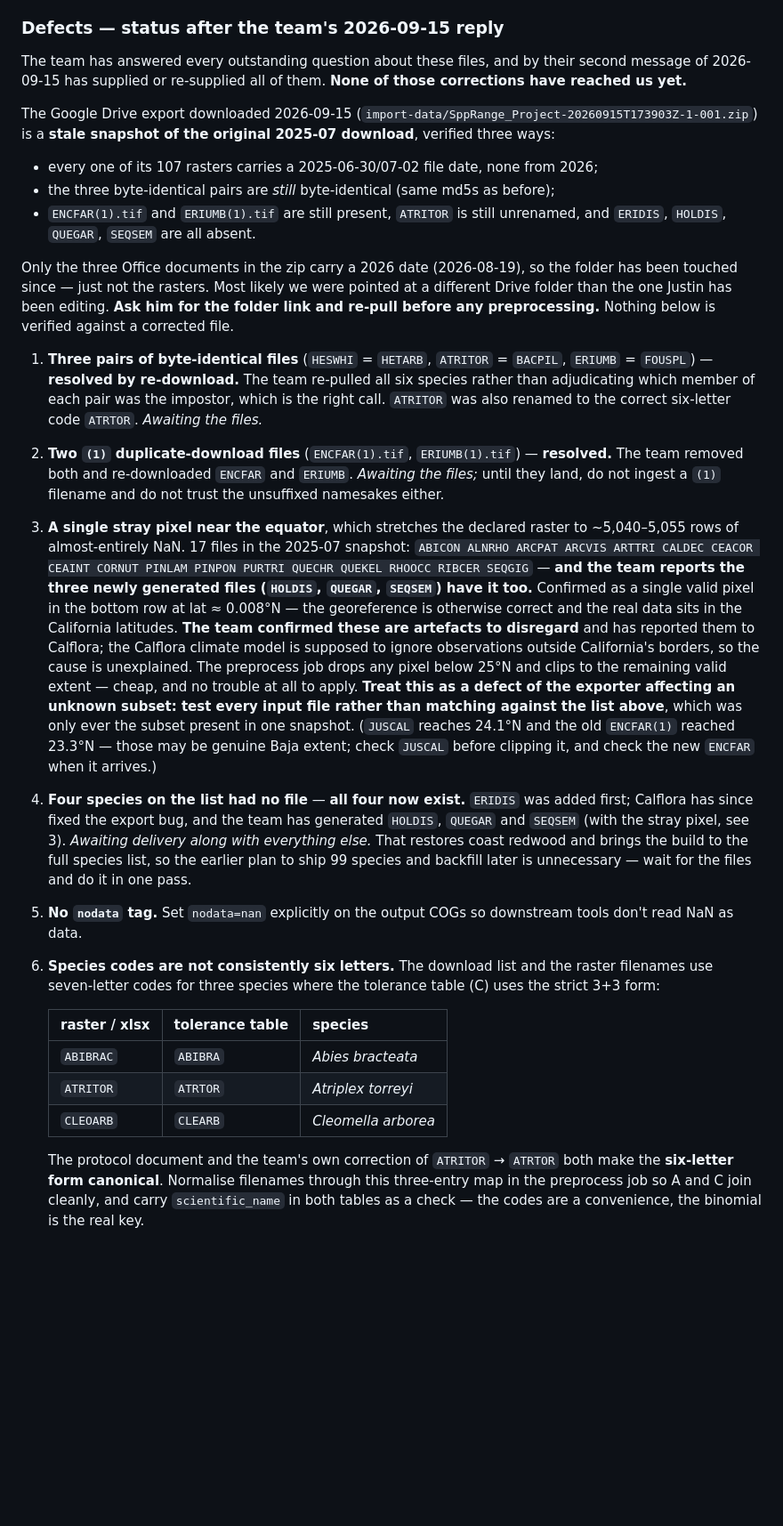
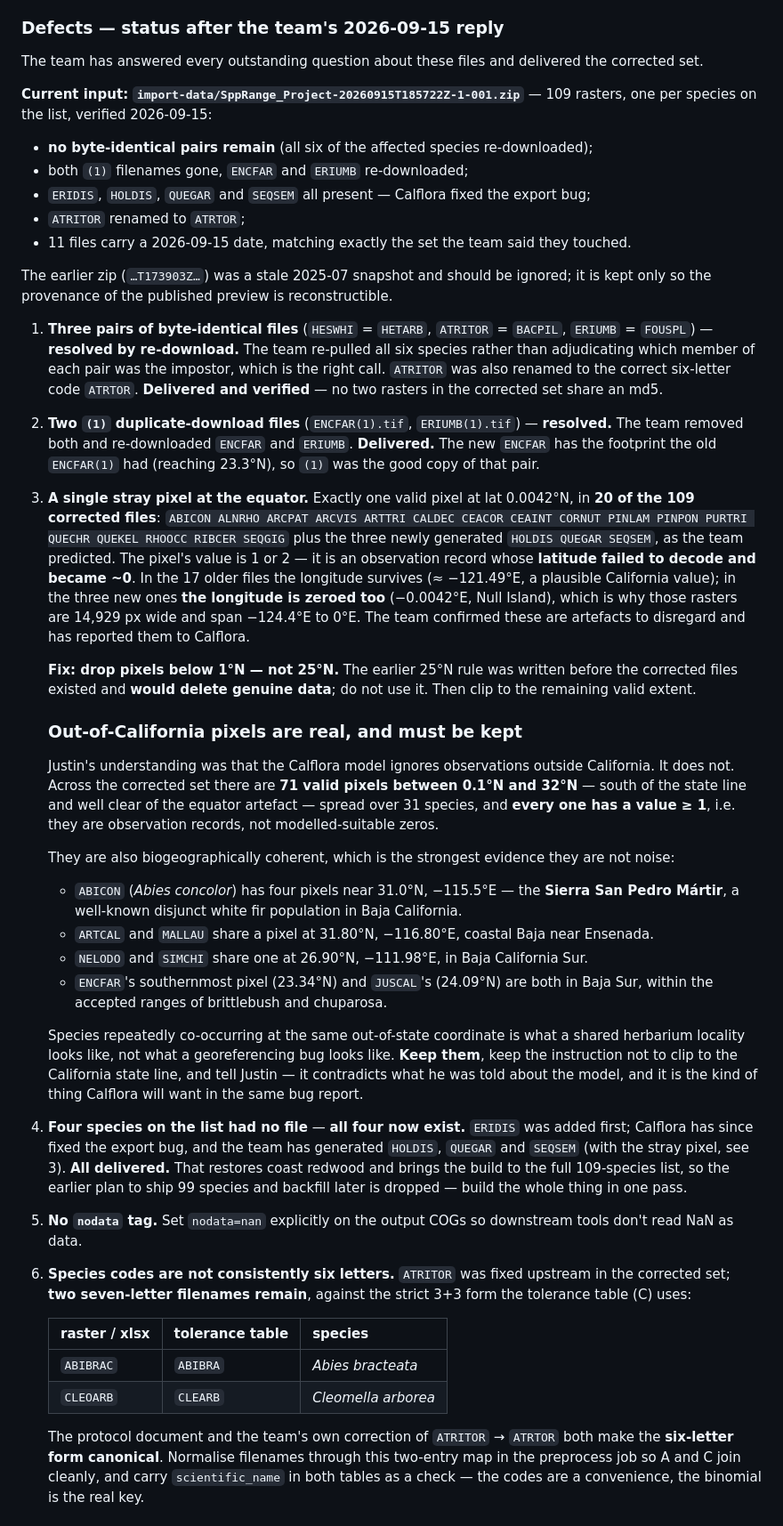
Before and after one commit to boettiger-lab/ca-ccca5, a Markdown page: DATA-PLAN.md, the part around one of its changes. Shown at 89% size. Drawn GitHub-style; blank space fills up the shorter version.

Commit message:
Corrected rasters verified: 109 species, and the clip rule was wrong
The second zip is the real one. Verified: 109 rasters (one per listed
species), no byte-identical pairs left, no (1) filenames, ATRITOR renamed,
and ERIDIS/HOLDIS/QUEGAR/SEQSEM all present. Eleven files carry today's
date, exactly the set Justin said he touched. A is unblocked.

Important correction: the planned "drop pixels below 25degN" would have
deleted real data. The artifact is specifically a latitude that decoded to
~0 -- exactly one pixel at 0.0042N in 20 files, value 1 or 2, with the
longitude also zeroed in the three newly generated files (hence their
14,929px width out to Null Island). Rule is now "drop below 1degN".

Everything between 0.1N and 32N is genuine: 71 pixels over 31 species, all
with value >= 1, and biogeographically coherent -- ABICON has four pixels
in the Sierra San Pedro Martir, ARTCAL and MALLAU share a coastal Baja
pixel, NELODO and SIMCHI share one in Baja Sur. Species recurring at the
same out-of-state coordinate is a shared herbarium locality, not a
georeferencing bug. So the Calflora model does NOT discard observations
outside California, contrary to what Justin was told.

Also: ENCFAR(1) turned out to be the good copy of that pair, and the code
normalisation map drops to two entries. dw#668 corrected in place again.

```diff
--- a/DATA-PLAN.md
+++ b/DATA-PLAN.md
@@ -74,68 +74,84 @@ reading the files directly:
 
 ### Defects — status after the team's 2026-09-15 reply
 
-The team has answered every outstanding question about these files, and by their second message of
-2026-09-15 has supplied or re-supplied all of them. **None of those corrections have reached us yet.**
+The team has answered every outstanding question about these files and delivered the corrected set.
 
-The Google Drive export downloaded 2026-09-15
-(`import-data/SppRange_Project-20260915T173903Z-1-001.zip`) is a **stale snapshot of the original
-2025-07 download**, verified three ways:
+**Current input: `import-data/SppRange_Project-20260915T185722Z-1-001.zip`** — 109 rasters, one per
+species on the list, verified 2026-09-15:
 
-- every one of its 107 rasters carries a 2025-06-30/07-02 file date, none from 2026;
-- the three byte-identical pairs are *still* byte-identical (same md5s as before);
-- `ENCFAR(1).tif` and `ERIUMB(1).tif` are still present, `ATRITOR` is still unrenamed, and
-  `ERIDIS`, `HOLDIS`, `QUEGAR`, `SEQSEM` are all absent.
+- **no byte-identical pairs remain** (all six of the affected species re-downloaded);
+- both `(1)` filenames gone, `ENCFAR` and `ERIUMB` re-downloaded;
+- `ERIDIS`, `HOLDIS`, `QUEGAR` and `SEQSEM` all present — Calflora fixed the export bug;
+- `ATRITOR` renamed to `ATRTOR`;
+- 11 files carry a 2026-09-15 date, matching exactly the set the team said they touched.
 
-Only the three Office documents in the zip carry a 2026 date (2026-08-19), so the folder has been
-touched since — just not the rasters. Most likely we were pointed at a different Drive folder than the
-one Justin has been editing. **Ask him for the folder link and re-pull before any preprocessing.**
-Nothing below is verified against a corrected file.
+The earlier zip (`…T173903Z…`) was a stale 2025-07 snapshot and should be ignored; it is kept only so
+the provenance of the published preview is reconstructible.
 
 1. **Three pairs of byte-identical files** (`HESWHI` = `HETARB`, `ATRITOR` = `BACPIL`,
    `ERIUMB` = `FOUSPL`) — **resolved by re-download.** The team re-pulled all six species rather than
    adjudicating which member of each pair was the impostor, which is the right call. `ATRITOR` was
-   also renamed to the correct six-letter code `ATRTOR`. *Awaiting the files.*
+   also renamed to the correct six-letter code `ATRTOR`. **Delivered and verified** — no two rasters
+   in the corrected set share an md5.
 
 2. **Two `(1)` duplicate-download files** (`ENCFAR(1).tif`, `ERIUMB(1).tif`) — **resolved.** The team
-   removed both and re-downloaded `ENCFAR` and `ERIUMB`. *Awaiting the files;* until they land, do not
-   ingest a `(1)` filename and do not trust the unsuffixed namesakes either.
+   removed both and re-downloaded `ENCFAR` and `ERIUMB`. **Delivered.** The new `ENCFAR` has the
+   footprint the old `ENCFAR(1)` had (reaching 23.3°N), so `(1)` was the good copy of that pair.
 
-3. **A single stray pixel near the equator**, which stretches the declared raster to ~5,040–5,055
-   rows of almost-entirely NaN. 17 files in the 2025-07 snapshot:
+3. **A single stray pixel at the equator.** Exactly one valid pixel at lat 0.0042°N, in **20 of the
+   109 corrected files**:
    `ABICON ALNRHO ARCPAT ARCVIS ARTTRI CALDEC CEACOR CEAINT CORNUT PINLAM PINPON PURTRI QUECHR
-   QUEKEL RHOOCC RIBCER SEQGIG` — **and the team reports the three newly generated files
-   (`HOLDIS`, `QUEGAR`, `SEQSEM`) have it too.**
-   Confirmed as a single valid pixel in the bottom row at lat ≈ 0.008°N — the georeference is
-   otherwise correct and the real data sits in the California latitudes. **The team confirmed these
-   are artefacts to disregard** and has reported them to Calflora; the Calflora climate model is
-   supposed to ignore observations outside California's borders, so the cause is unexplained.
-   The preprocess job drops any pixel below 25°N and clips to the remaining valid extent — cheap, and
-   no trouble at all to apply.
-   **Treat this as a defect of the exporter affecting an unknown subset: test every input file rather
-   than matching against the list above**, which was only ever the subset present in one snapshot.
-   (`JUSCAL` reaches 24.1°N and the old `ENCFAR(1)` reached 23.3°N — those may be genuine Baja
-   extent; check `JUSCAL` before clipping it, and check the new `ENCFAR` when it arrives.)
+   QUEKEL RHOOCC RIBCER SEQGIG` plus the three newly generated `HOLDIS QUEGAR SEQSEM`, as the team
+   predicted. The pixel's value is 1 or 2 — it is an observation record whose **latitude failed to
+   decode and became ~0**. In the 17 older files the longitude survives (≈ −121.49°E, a plausible
+   California value); in the three new ones **the longitude is zeroed too** (−0.0042°E, Null Island),
+   which is why those rasters are 14,929 px wide and span −124.4°E to 0°E.
+   The team confirmed these are artefacts to disregard and has reported them to Calflora.
+
+   **Fix: drop pixels below 1°N — not 25°N.** The earlier 25°N rule was written before the corrected
+   files existed and **would delete genuine data**; do not use it. Then clip to the remaining valid
+   extent.
+
+   ### Out-of-California pixels are real, and must be kept
+
+   Justin's understanding was that the Calflora model ignores observations outside California. It does
+   not. Across the corrected set there are **71 valid pixels between 0.1°N and 32°N** — south of the
+   state line and well clear of the equator artefact — spread over 31 species, and **every one has a
+   value ≥ 1**, i.e. they are observation records, not modelled-suitable zeros.
+
+   They are also biogeographically coherent, which is the strongest evidence they are not noise:
+
+   - `ABICON` (*Abies concolor*) has four pixels near 31.0°N, −115.5°E — the **Sierra San Pedro
+     Mártir**, a well-known disjunct white fir population in Baja California.
+   - `ARTCAL` and `MALLAU` share a pixel at 31.80°N, −116.80°E, coastal Baja near Ensenada.
+   - `NELODO` and `SIMCHI` share one at 26.90°N, −111.98°E, in Baja California Sur.
+   - `ENCFAR`'s southernmost pixel (23.34°N) and `JUSCAL`'s (24.09°N) are both in Baja Sur, within
+     the accepted ranges of brittlebush and chuparosa.
+
+   Species repeatedly co-occurring at the same out-of-state coordinate is what a shared herbarium
+   locality looks like, not what a georeferencing bug looks like. **Keep them**, keep the instruction
+   not to clip to the California state line, and tell Justin — it contradicts what he was told about
+   the model, and it is the kind of thing Calflora will want in the same bug report.
 
 4. **Four species on the list had no file** — **all four now exist.** `ERIDIS` was added first;
    Calflora has since fixed the export bug, and the team has generated `HOLDIS`, `QUEGAR` and
-   `SEQSEM` (with the stray pixel, see 3). *Awaiting delivery along with everything else.* That
-   restores coast redwood and brings the build to the full species list, so the earlier plan to ship
-   99 species and backfill later is unnecessary — wait for the files and do it in one pass.
+   `SEQSEM` (with the stray pixel, see 3). **All delivered.** That restores coast redwood and brings
+   the build to the full 109-species list, so the earlier plan to ship 99 species and backfill later
+   is dropped — build the whole thing in one pass.
 
 5. **No `nodata` tag.** Set `nodata=nan` explicitly on the output COGs so downstream tools don't
    read NaN as data.
 
-6. **Species codes are not consistently six letters.** The download list and the raster filenames use
-   seven-letter codes for three species where the tolerance table (C) uses the strict 3+3 form:
+6. **Species codes are not consistently six letters.** `ATRITOR` was fixed upstream in the corrected
+   set; **two seven-letter filenames remain**, against the strict 3+3 form the tolerance table (C) uses:
 
    | raster / xlsx | tolerance table | species |
    |---|---|---|
    | `ABIBRAC` | `ABIBRA` | *Abies bracteata* |
-   | `ATRITOR` | `ATRTOR` | *Atriplex torreyi* |
    | `CLEOARB` | `CLEARB` | *Cleomella arborea* |
 
    The protocol document and the team's own correction of `ATRITOR` → `ATRTOR` both make the
-   **six-letter form canonical**. Normalise filenames through this three-entry map in the preprocess
+   **six-letter form canonical**. Normalise filenames through this two-entry map in the preprocess
    job so A and C join cleanly, and carry `scientific_name` in both tables as a check — the codes are
    a convenience, the binomial is the real key.
 
```
Also changed, not shown: other parts of DATA-PLAN.md (+7 -7 lines).
